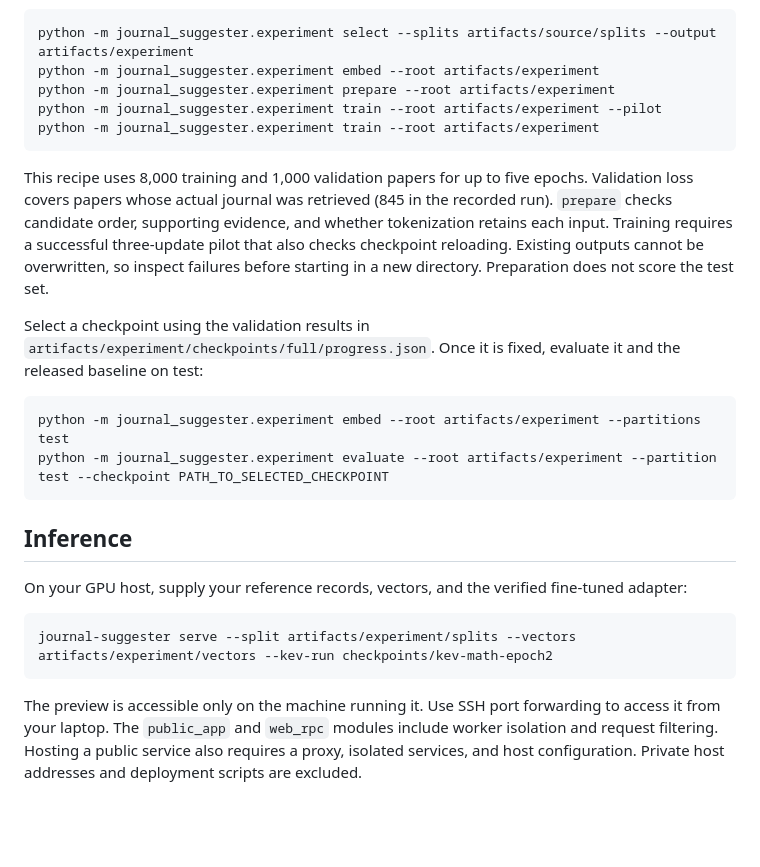
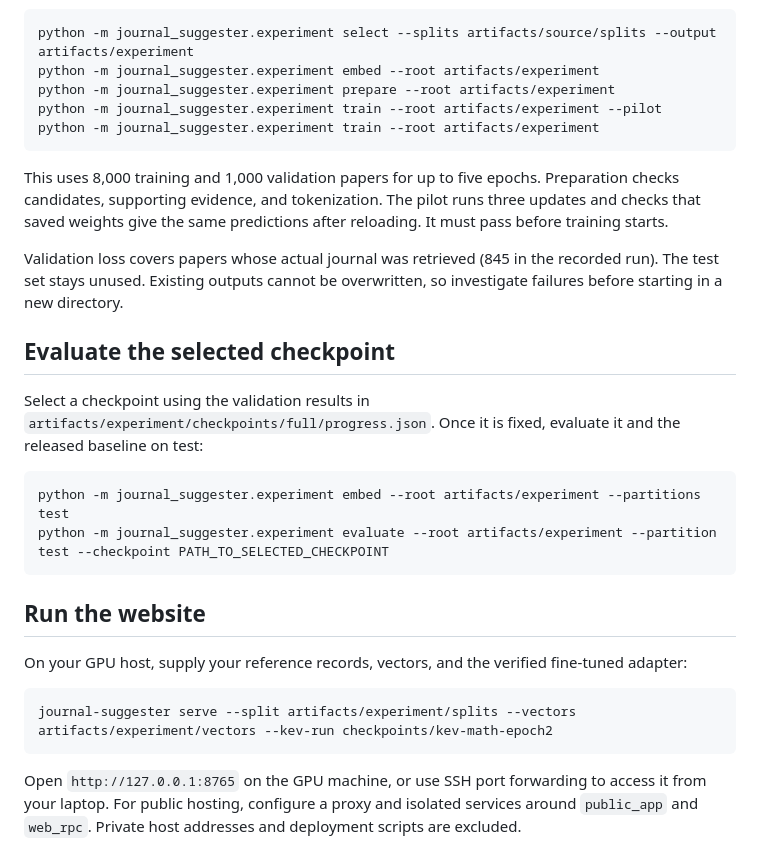
Before and after one commit to mhaseliu/math-journal-suggester, a Markdown page: docs/reproduce.md, the part around one of its changes. Rendered like a GitHub page; blank space fills up the shorter version.

````diff
--- a/docs/reproduce.md
+++ b/docs/reproduce.md
@@ -44,7 +67,11 @@ python -m journal_suggester.experiment train --root artifacts/experiment --pilot
 python -m journal_suggester.experiment train --root artifacts/experiment
 ```
 
-This recipe uses 8,000 training and 1,000 validation papers for up to five epochs. Validation loss covers papers whose actual journal was retrieved (845 in the recorded run). `prepare` checks candidate order, supporting evidence, and whether tokenization retains each input. Training requires a successful three-update pilot that also checks checkpoint reloading. Existing outputs cannot be overwritten, so inspect failures before starting in a new directory. Preparation does not score the test set.
+This uses 8,000 training and 1,000 validation papers for up to five epochs. Preparation checks candidates, supporting evidence, and tokenization. The pilot runs three updates and checks that saved weights give the same predictions after reloading. It must pass before training starts.
+
+Validation loss covers papers whose actual journal was retrieved (845 in the recorded run). The test set stays unused. Existing outputs cannot be overwritten, so investigate failures before starting in a new directory.
+
+## Evaluate the selected checkpoint
 
 Select a checkpoint using the validation results in `artifacts/experiment/checkpoints/full/progress.json`. Once it is fixed, evaluate it and the released baseline on test:
 
@@ -53,7 +80,7 @@ python -m journal_suggester.experiment embed --root artifacts/experiment --parti
 python -m journal_suggester.experiment evaluate --root artifacts/experiment --partition test --checkpoint PATH_TO_SELECTED_CHECKPOINT
 ```
 
-## Inference
+## Run the website
 
 On your GPU host, supply your reference records, vectors, and the verified fine-tuned adapter:
 
@@ -61,4 +88,4 @@ On your GPU host, supply your reference records, vectors, and the verified fine-
 journal-suggester serve --split artifacts/experiment/splits --vectors artifacts/experiment/vectors --kev-run checkpoints/kev-math-epoch2
 ```
 
-The preview is accessible only on the machine running it. Use SSH port forwarding to access it from your laptop. The `public_app` and `web_rpc` modules include worker isolation and request filtering. Hosting a public service also requires a proxy, isolated services, and host configuration. Private host addresses and deployment scripts are excluded.
+Open `http://127.0.0.1:8765` on the GPU machine, or use SSH port forwarding to access it from your laptop. For public hosting, configure a proxy and isolated services around `public_app` and `web_rpc`. Private host addresses and deployment scripts are excluded.
````
Also changed, not shown: other parts of docs/reproduce.md (+38 -15 lines), model/README.md (+15 -11 lines).
